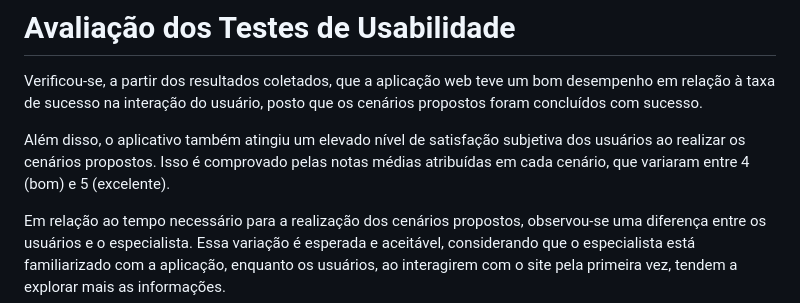
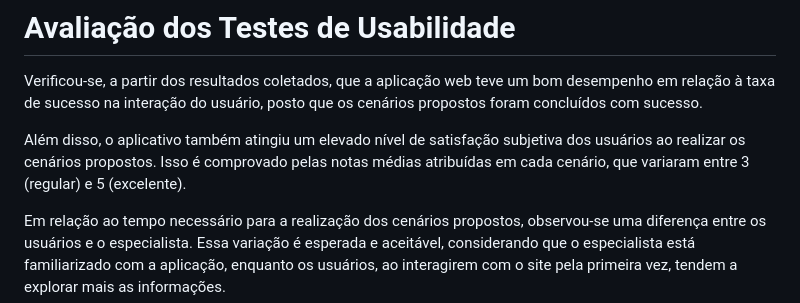
Before and after one commit to ICEI-PUC-Minas-PMV-SI/pmv-si-2024-1-pe1-t3-si_t3_app_web_1osem2024_gp03, a Markdown page: docs/09-Plano de Testes de Usabilidade.md, the part around the change. Rendered like a GitHub page.

```diff
--- a/docs/09-Plano de Testes de Usabilidade.md
+++ b/docs/09-Plano de Testes de Usabilidade.md
@@ -108,7 +108,7 @@ Inserir as informações foi bem rápido e prático pra mim, porém senti falta
 
 Verificou-se, a partir dos resultados coletados, que a aplicação web teve um bom desempenho em relação à taxa de sucesso na interação do usuário, posto que os cenários propostos foram concluídos com sucesso.
 
-Além disso, o aplicativo também atingiu um elevado nível de satisfação subjetiva dos usuários ao realizar os cenários propostos. Isso é comprovado pelas notas médias atribuídas em cada cenário, que variaram entre 4 (bom) e 5 (excelente).
+Além disso, o aplicativo também atingiu um elevado nível de satisfação subjetiva dos usuários ao realizar os cenários propostos. Isso é comprovado pelas notas médias atribuídas em cada cenário, que variaram entre 3 (regular) e 5 (excelente).
 
 Em relação ao tempo necessário para a realização dos cenários propostos, observou-se uma diferença entre os usuários e o especialista. Essa variação é esperada e aceitável, considerando que o especialista está familiarizado com a aplicação, enquanto os usuários, ao interagirem com o site pela primeira vez, tendem a explorar mais as informações.
 
```
